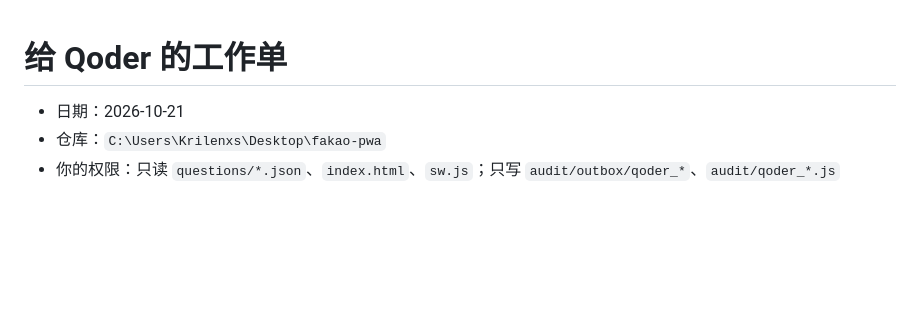
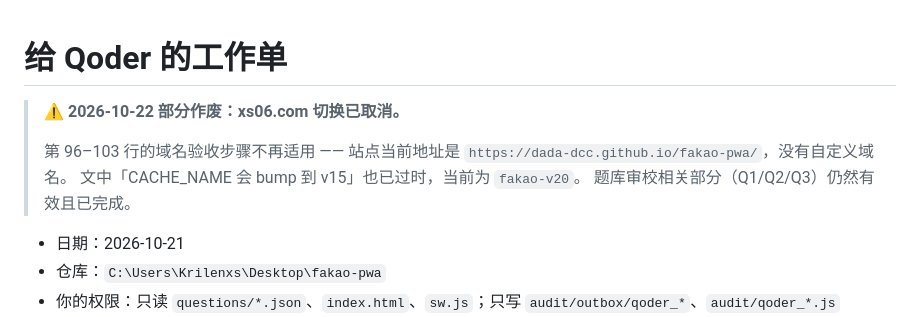
Before and after one commit to DADA-dcc/fakao-pwa, a Markdown page: audit/inbox/qoder_task_20261021.md, the part around the change. GitHub-like rendering; blank space fills up the shorter version.

```diff
--- a/audit/inbox/qoder_task_20261021.md
+++ b/audit/inbox/qoder_task_20261021.md
@@ -1,4 +1,11 @@
 # 给 Qoder 的工作单
+
+> ⚠️ **2026-10-22 部分作废：xs06.com 切换已取消。**
+>
+> 第 96–103 行的域名验收步骤不再适用 —— 站点当前地址是
+> `https://dada-dcc.github.io/fakao-pwa/`，没有自定义域名。
+> 文中「CACHE_NAME 会 bump 到 v15」也已过时，当前为 `fakao-v20`。
+> 题库审校相关部分（Q1/Q2/Q3）仍然有效且已完成。
 
 - 日期：2026-10-21
 - 仓库：`C:\Users\Krilenxs\Desktop\fakao-pwa`
```
Also changed, not shown: audit/inbox/opencode_task_20261021.md (+12 -0 lines).
